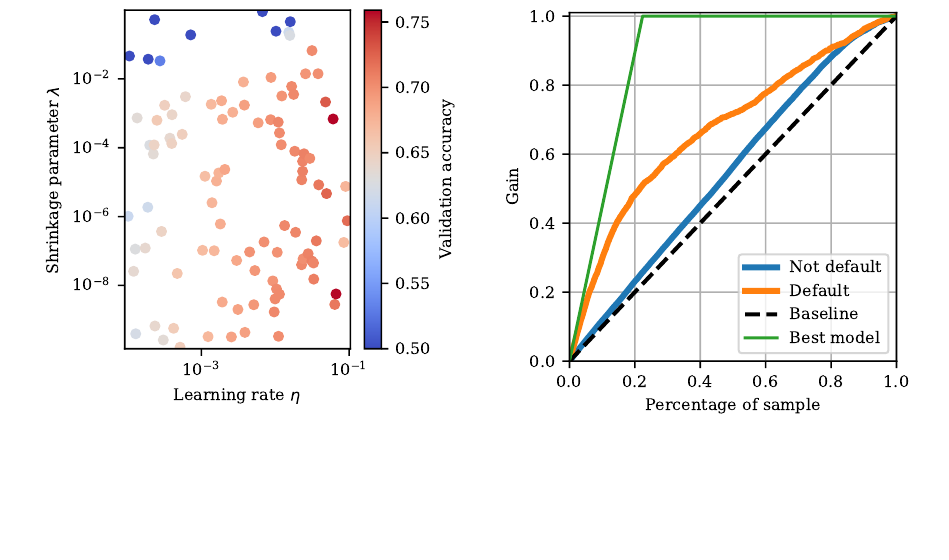
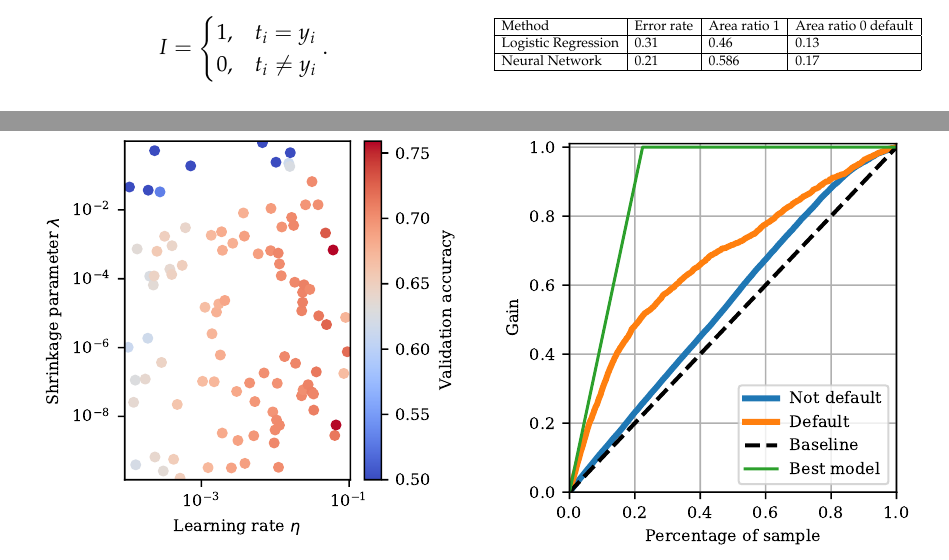
Before and after one commit to liseanh/FYS-STK4155-project2, a LaTeX paper (doc/report_2.tex): part of page 5 of 8 before the commit and two parts of pages 4 and 5 of 8 after it, the two joined at a grey line, cut at the place of the change, the shorter picture padded with empty space. Compiled offline with pdfLaTeX.

Commit message:
adding a few tables

```diff
--- a/doc/report_2.tex
+++ b/doc/report_2.tex
@@ -169,6 +169,19 @@ I = \begin{cases}
 	\caption{Accuracy score of validation set of the credit card data using the logistic regression classifier. The values of the shrinkage parameter $\lambda$ were chosen using randomized search.}
 \end{figure}
 
+
+\begin{table}[H]
+\centering
+\resizebox{\columnwidth}{!}{
+  \begin{tabular}{|l|l|l|l|}
+    \hline
+    Method & Error rate & Area ratio 1 & Area ratio 0 default \\ \hline
+    Logistic Regression & 0.31 & 0.46 & 0.13 \\ \hline
+    Neural Network & 0.21  & 0.586 & 0.17 \\ \hline
+  \end{tabular}
+}
+\end{table}
+
 \begin{figure}[H]
 	\includegraphics[scale=1]{figures/nn_learning_rate_lambda_accuracy_credit.pdf}
 	\caption{Accuracy score of validation set of the credit card data using the multilayer perceptron classifier. The values of the shrinkage parameter $\lambda$ and the learning rate $\eta$ were chosen using randomized search.}
```
